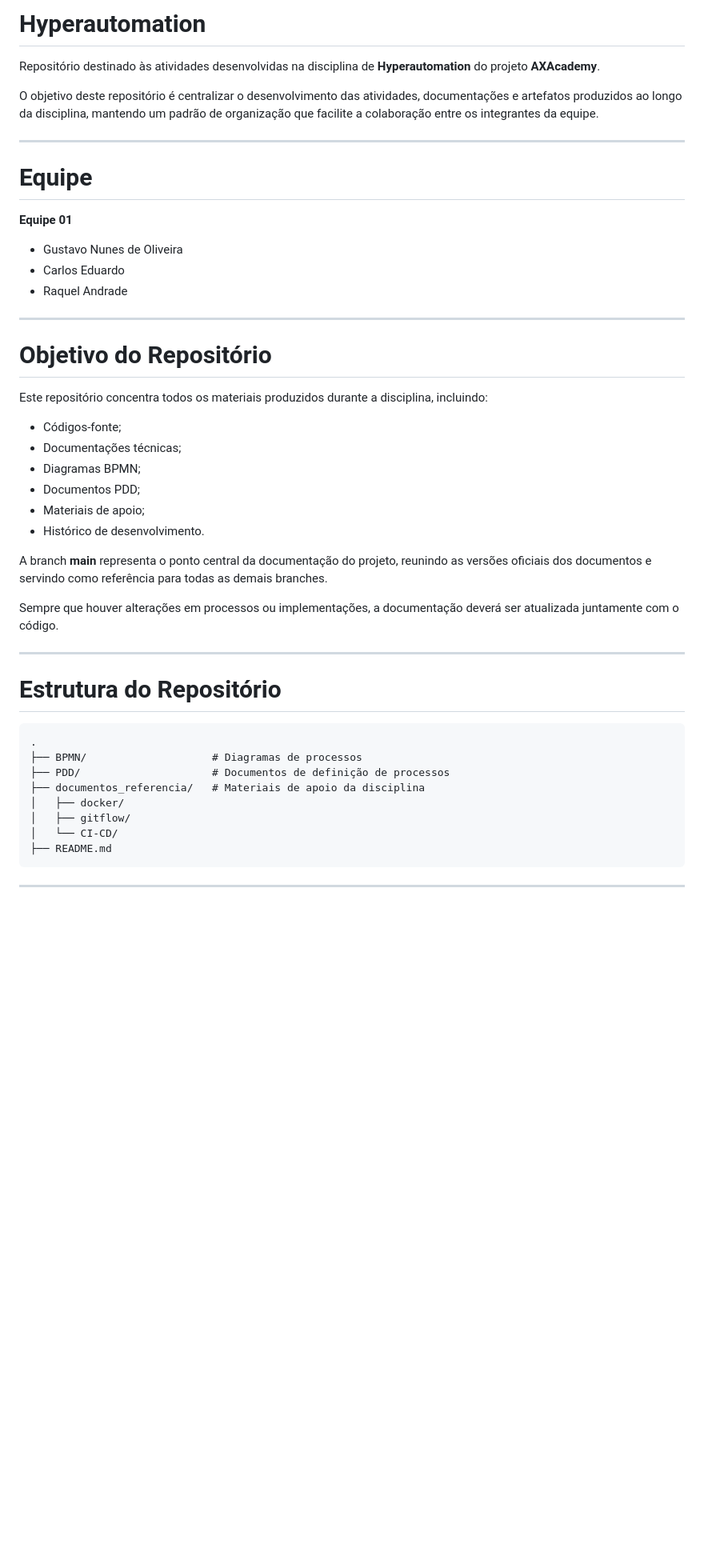
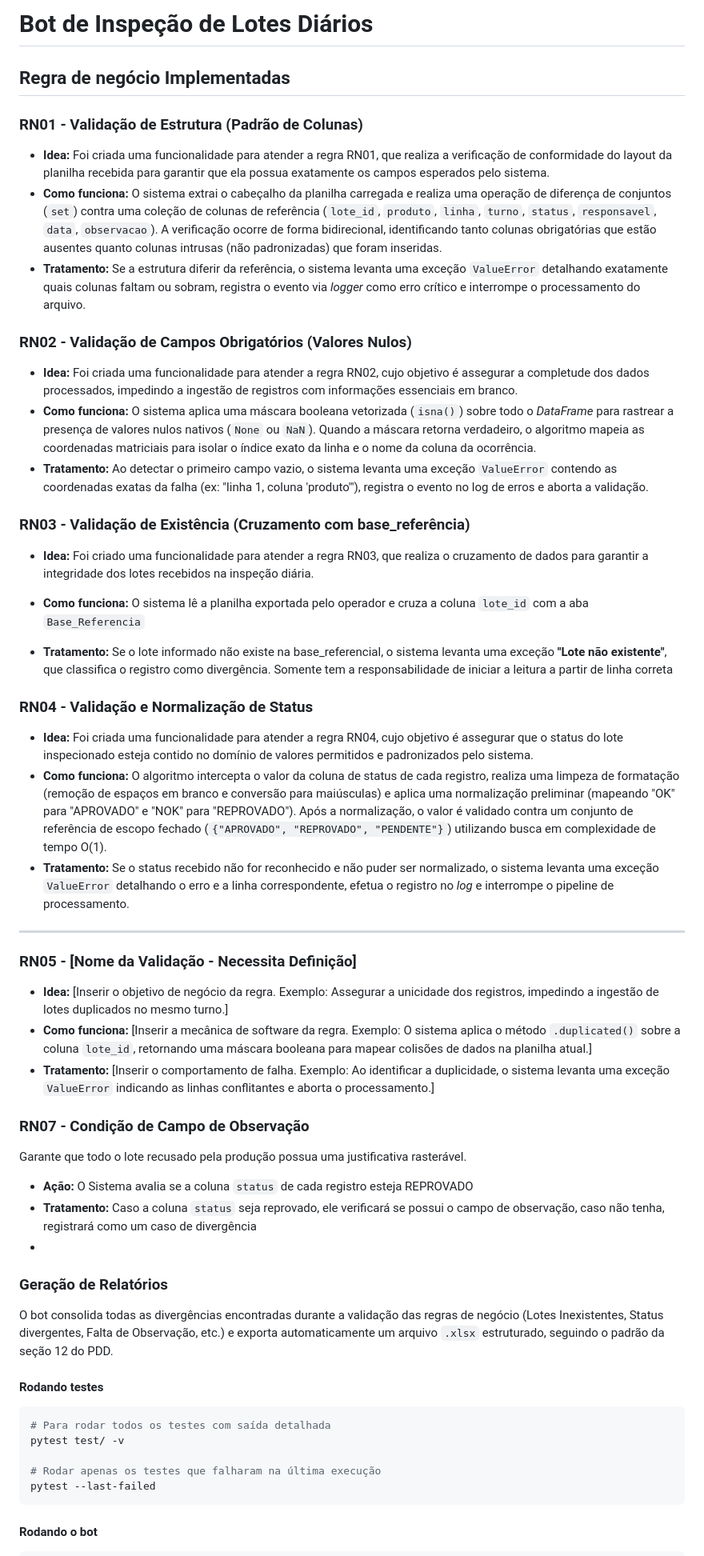
Before and after one commit to CarlosCESS23/Hyperautomation, a Markdown page: README.md, the part around one of its changes. Shown at 80% size. GitHub-like rendering; blank space fills up the shorter version.

Commit message:
docs: Atualizando o README.MD e Criando o arquivo CHANGELOG.MD para Bot Inspeção Diaria

````diff
--- a/README.md
+++ b/README.md
@@ -1,50 +1,64 @@
-# Hyperautomation
+# Bot de Inspeção de Lotes Diários
 
-Repositório destinado às atividades desenvolvidas na disciplina de **Hyperautomation** do projeto **AXAcademy**.
+## Regra de negócio Implementadas
 
-O objetivo deste repositório é centralizar o desenvolvimento das atividades, documentações e artefatos produzidos ao longo da disciplina, mantendo um padrão de organização que facilite a colaboração entre os integrantes da equipe.
+### RN01 - Validação de Estrutura (Padrão de Colunas)
+
+* **Idea:** Foi criada uma funcionalidade para atender a regra RN01, que realiza a verificação de conformidade do layout da planilha recebida para garantir que ela possua exatamente os campos esperados pelo sistema.
+* **Como funciona:** O sistema extrai o cabeçalho da planilha carregada e realiza uma operação de diferença de conjuntos (`set`) contra uma coleção de colunas de referência (`lote_id`, `produto`, `linha`, `turno`, `status`, `responsavel`, `data`, `observacao`). A verificação ocorre de forma bidirecional, identificando tanto colunas obrigatórias que estão ausentes quanto colunas intrusas (não padronizadas) que foram inseridas.
+* **Tratamento:** Se a estrutura diferir da referência, o sistema levanta uma exceção `ValueError` detalhando exatamente quais colunas faltam ou sobram, registra o evento via *logger* como erro crítico e interrompe o processamento do arquivo.
+
+### RN02 - Validação de Campos Obrigatórios (Valores Nulos)
+
+* **Idea:** Foi criada uma funcionalidade para atender a regra RN02, cujo objetivo é assegurar a completude dos dados processados, impedindo a ingestão de registros com informações essenciais em branco.
+* **Como funciona:** O sistema aplica uma máscara booleana vetorizada (`isna()`) sobre todo o *DataFrame* para rastrear a presença de valores nulos nativos (`None` ou `NaN`). Quando a máscara retorna verdadeiro, o algoritmo mapeia as coordenadas matriciais para isolar o índice exato da linha e o nome da coluna da ocorrência.
+* **Tratamento:** Ao detectar o primeiro campo vazio, o sistema levanta uma exceção `ValueError` contendo as coordenadas exatas da falha (ex: "linha 1, coluna 'produto'"), registra o evento no log de erros e aborta a validação.
+
+### RN03 - Validação de Existência (Cruzamento com base_referência)
+
+* **Idea:** Foi criado uma funcionalidade para atender a regra RN03, que  realiza o cruzamento de dados para garantir
+a integridade dos lotes recebidos na inspeção diária.
+
+* **Como funciona:** O sistema lê a planilha exportada pelo operador e cruza a coluna `lote_id` com a aba `Base_Referencia`
+* **Tratamento:** Se o lote informado não existe na base_referencial, o sistema levanta uma exceção **"Lote não existente"**,
+que classifica o registro como divergência. Somente tem a responsabilidade de iniciar a leitura a partir de linha correta
+
+### RN04 - Validação e Normalização de Status
+
+* **Idea:** Foi criada uma funcionalidade para atender a regra RN04, cujo objetivo é assegurar que o status do lote inspecionado esteja contido no domínio de valores permitidos e padronizados pelo sistema.
+* **Como funciona:** O algoritmo intercepta o valor da coluna de status de cada registro, realiza uma limpeza de formatação (remoção de espaços em branco e conversão para maiúsculas) e aplica uma normalização preliminar (mapeando "OK" para "APROVADO" e "NOK" para "REPROVADO"). Após a normalização, o valor é validado contra um conjunto de referência de escopo fechado (`{"APROVADO", "REPROVADO", "PENDENTE"}`) utilizando busca em complexidade de tempo O(1).
+* **Tratamento:** Se o status recebido não for reconhecido e não puder ser normalizado, o sistema levanta uma exceção `ValueError` detalhando o erro e a linha correspondente, efetua o registro no *log* e interrompe o pipeline de processamento.
 
 ---
 
-# Equipe
+### RN05 - [Nome da Validação - Necessita Definição]
 
-**Equipe 01**
+* **Idea:** [Inserir o objetivo de negócio da regra. Exemplo: Assegurar a unicidade dos registros, impedindo a ingestão de lotes duplicados no mesmo turno.]
+* **Como funciona:** [Inserir a mecânica de software da regra. Exemplo: O sistema aplica o método `.duplicated()` sobre a coluna `lote_id`, retornando uma máscara booleana para mapear colisões de dados na planilha atual.]
+* **Tratamento:** [Inserir o comportamento de falha. Exemplo: Ao identificar a duplicidade, o sistema levanta uma exceção `ValueError` indicando as linhas conflitantes e aborta o processamento.]
 
-- Gustavo Nunes de Oliveira
-- Carlos Eduardo
-- Raquel Andrade
+### RN07 -  Condição de Campo de Observação
+Garante que todo o lote recusado pela produção possua uma justificativa rasterável.
 
----
+* **Ação:** O Sistema avalia se a coluna `status` de cada registro esteja REPROVADO
+* **Tratamento:** Caso a coluna `status` seja reprovado, ele verificará se possui o campo de observação, caso não tenha,
+registrará como um caso de divergência
+*
 
-# Objetivo do Repositório
+### Geração de Relatórios
+O bot consolida todas as divergências encontradas durante a validação das regras de negócio (Lotes Inexistentes,
+Status divergentes, Falta de Observação, etc.) e exporta automaticamente um arquivo `.xlsx` estruturado, seguindo o
+padrão da seção 12 do PDD.
 
-Este repositório concentra todos os materiais produzidos durante a disciplina, incluindo:
+#### Rodando testes
 
-- Códigos-fonte;
-- Documentações técnicas;
-- Diagramas BPMN;
-- Documentos PDD;
-- Materiais de apoio;
-- Histórico de desenvolvimento.
+```python
+# Para rodar todos os testes com saída detalhada
+pytest test/ -v
 
-A branch **main** representa o ponto central da documentação do projeto, reunindo as versões oficiais dos documentos e servindo como referência para todas as demais branches.
-
-Sempre que houver alterações em processos ou implementações, a documentação deverá ser atualizada juntamente com o código.
-
----
-
-# Estrutura do Repositório
-
-```text
-.
-├── BPMN/                    # Diagramas de processos
-├── PDD/                     # Documentos de definição de processos
-├── documentos_referencia/   # Materiais de apoio da disciplina
-│   ├── docker/
-│   ├── gitflow/
-│   └── CI-CD/
-├── README.md
+# Rodar apenas os testes que falharam na última execução
+pytest --last-failed
 ```
 
----
+#### Rodando o bot
 
````
Also changed, not shown: other parts of README.md (+10 -183 lines), CHANGELOG.MD (added).
